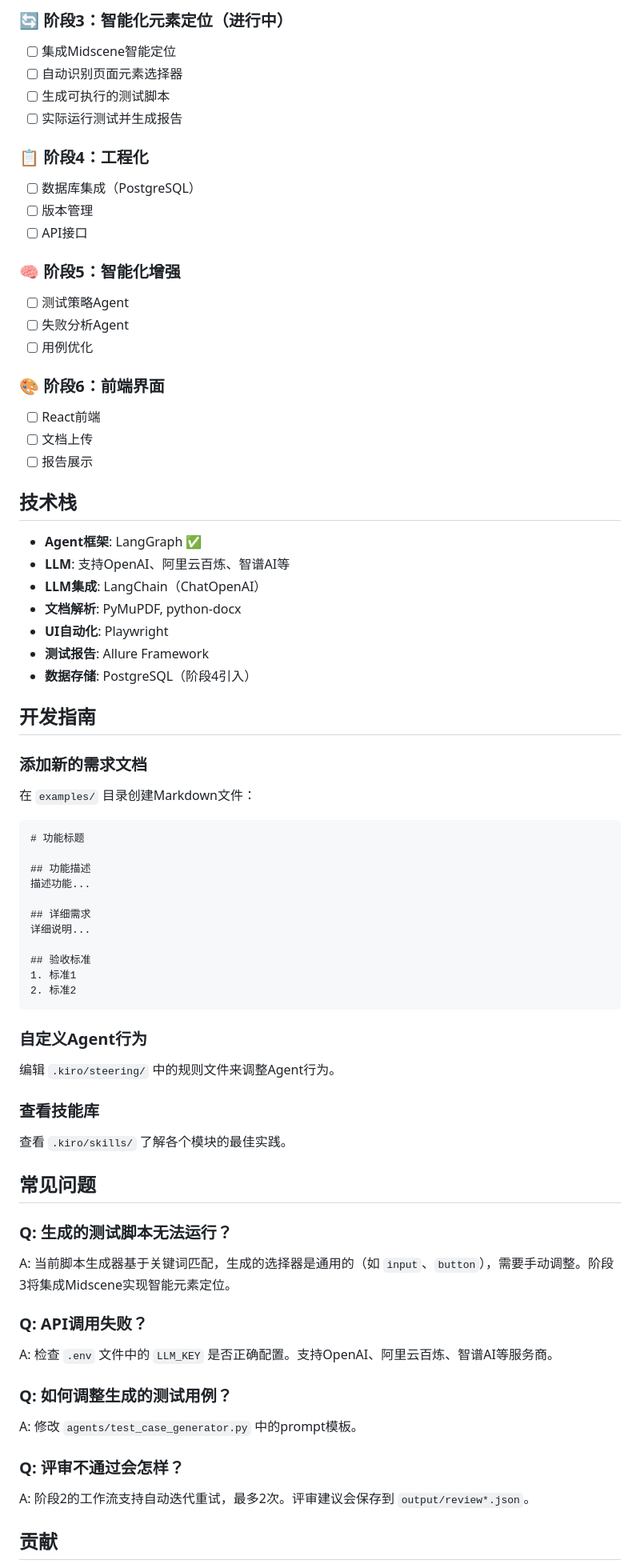
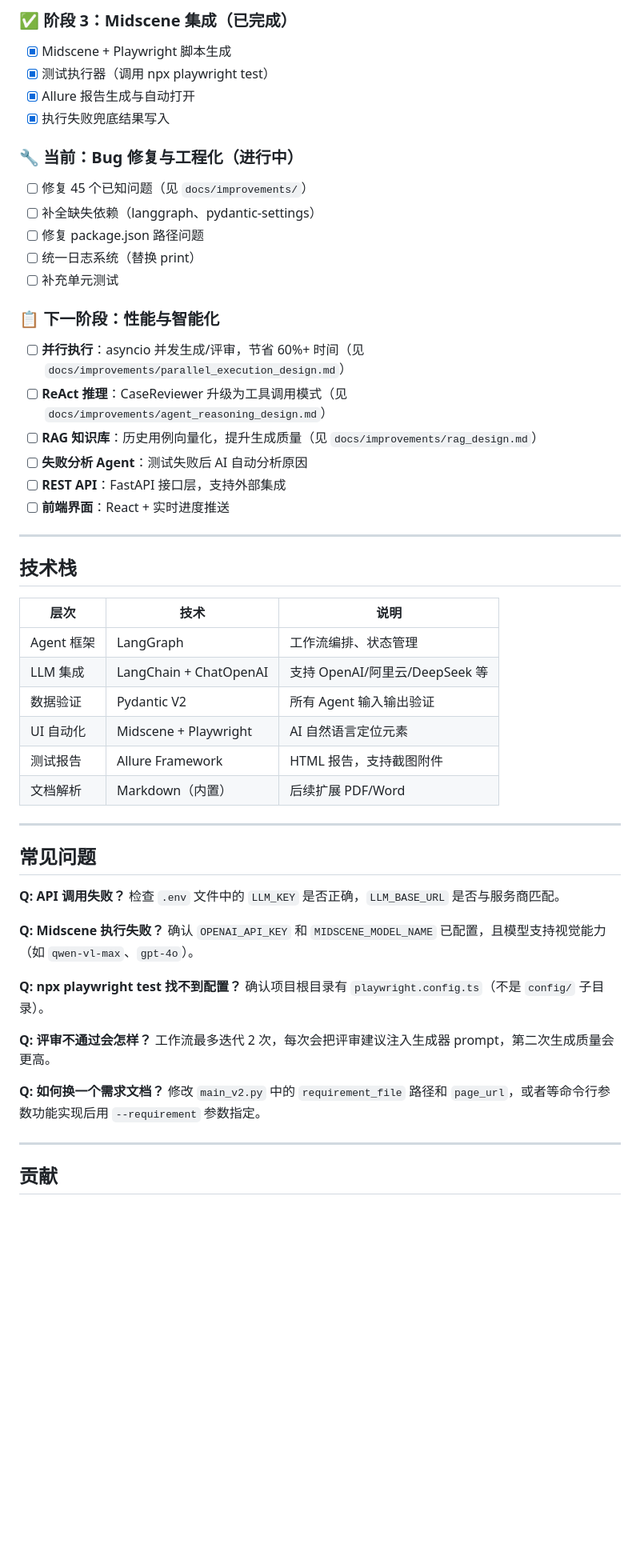
Before and after one commit to LittleParis/AgentTestingHelper, a Markdown page: README.md, the part around one of its changes. Shown at 80% size. Drawn GitHub-style; blank space fills up the shorter version.

Commit message:
更新了readme.md
Updated README.md for improved clarity and added version information.

````diff
--- a/README.md
+++ b/README.md
@@ -124,76 +167,58 @@ AI测试自动化平台/
 
-### 🔄 阶段3：智能化元素定位（进行中）
-- [ ] 集成Midscene智能定位
-- [ ] 自动识别页面元素选择器
-- [ ] 生成可执行的测试脚本
-- [ ] 实际运行测试并生成报告
+### ✅ 阶段 3：Midscene 集成（已完成）
+- [x] Midscene + Playwright 脚本生成
+- [x] 测试执行器（调用 npx playwright test）
+- [x] Allure 报告生成与自动打开
+- [x] 执行失败兜底结果写入
 
-### 📋 阶段4：工程化
-- [ ] 数据库集成（PostgreSQL）
-- [ ] 版本管理
-- [ ] API接口
+### 🔧 当前：Bug 修复与工程化（进行中）
+- [ ] 修复 45 个已知问题（见 `docs/improvements/`）
+- [ ] 补全缺失依赖（langgraph、pydantic-settings）
+- [ ] 修复 package.json 路径问题
+- [ ] 统一日志系统（替换 print）
+- [ ] 补充单元测试
 
-### 🧠 阶段5：智能化增强
-- [ ] 测试策略Agent
-- [ ] 失败分析Agent
-- [ ] 用例优化
+### 📋 下一阶段：性能与智能化
+- [ ] **并行执行**：asyncio 并发生成/评审，节省 60%+ 时间（见 `docs/improvements/parallel_execution_design.md`）
+- [ ] **ReAct 推理**：CaseReviewer 升级为工具调用模式（见 `docs/improvements/agent_reasoning_design.md`）
+- [ ] **RAG 知识库**：历史用例向量化，提升生成质量（见 `docs/improvements/rag_design.md`）
+- [ ] **失败分析 Agent**：测试失败后 AI 自动分析原因
+- [ ] **REST API**：FastAPI 接口层，支持外部集成
+- [ ] **前端界面**：React + 实时进度推送
 
-### 🎨 阶段6：前端界面
-- [ ] React前端
-- [ ] 文档上传
-- [ ] 报告展示
+---
 
 ## 技术栈
 
-- **Agent框架**: LangGraph ✅
-- **LLM**: 支持OpenAI、阿里云百炼、智谱AI等
-- **LLM集成**: LangChain（ChatOpenAI）
-- **文档解析**: PyMuPDF, python-docx
-- **UI自动化**: Playwright
-- **测试报告**: Allure Framework
-- **数据存储**: PostgreSQL（阶段4引入）
+| 层次 | 技术 | 说明 |
+|------|------|------|
+| Agent 框架 | LangGraph | 工作流编排、状态管理 |
+| LLM 集成 | LangChain + ChatOpenAI | 支持 OpenAI/阿里云/DeepSeek 等 |
+| 数据验证 | Pydantic V2 | 所有 Agent 输入输出验证 |
+| UI 自动化 | Midscene + Playwright | AI 自然语言定位元素 |
+| 测试报告 | Allure Framework | HTML 报告，支持截图附件 |
+| 文档解析 | Markdown（内置） | 后续扩展 PDF/Word |
 
-## 开发指南
-
-### 添加新的需求文档
-
-在 `examples/` 目录创建Markdown文件：
-
-```markdown
-# 功能标题
-
-## 功能描述
-描述功能...
-
-## 详细需求
-详细说明...
-
-## 验收标准
-1. 标准1
-2. 标准2
-```
-
-### 自定义Agent行为
-
-编辑 `.kiro/steering/` 中的规则文件来调整Agent行为。
-
-### 查看技能库
-
-查看 `.kiro/skills/` 了解各个模块的最佳实践。
+---
 
 ## 常见问题
 
-### Q: 生成的测试脚本无法运行？
-A: 当前脚本生成器基于关键词匹配，生成的选择器是通用的（如 `input`、`button`），需要手动调整。阶段3将集成Midscene实现智能元素定位。
+**Q: API 调用失败？**
+检查 `.env` 文件中的 `LLM_KEY` 是否正确，`LLM_BASE_URL` 是否与服务商匹配。
 
-### Q: API调用失败？
-A: 检查 `.env` 文件中的 `LLM_KEY` 是否正确配置。支持OpenAI、阿里云百炼、智谱AI等服务商。
+**Q: Midscene 执行失败？**
+确认 `OPENAI_API_KEY` 和 `MIDSCENE_MODEL_NAME` 已配置，且模型支持视觉能力（如 `qwen-vl-max`、`gpt-4o`）。
 
-### Q: 如何调整生成的测试用例？
-A: 修改 `agents/test_case_generator.py` 中的prompt模板。
+**Q: npx playwright test 找不到配置？**
+确认项目根目录有 `playwright.config.ts`（不是 `config/` 子目录）。
 
-### Q: 评审不通过会怎样？
-A: 阶段2的工作流支持自动迭代重试，最多2次。评审建议会保存到 `output/review*.json`。
+**Q: 评审不通过会怎样？**
+工作流最多迭代 2 次，每次会把评审建议注入生成器 prompt，第二次生成质量会更高。
+
+**Q: 如何换一个需求文档？**
+修改 `main_v2.py` 中的 `requirement_file` 路径和 `page_url`，或者等命令行参数功能实现后用 `--requirement` 参数指定。
+
+---
 
 ## 贡献
 
````
Also changed, not shown: other parts of README.md (+124 -81 lines).
